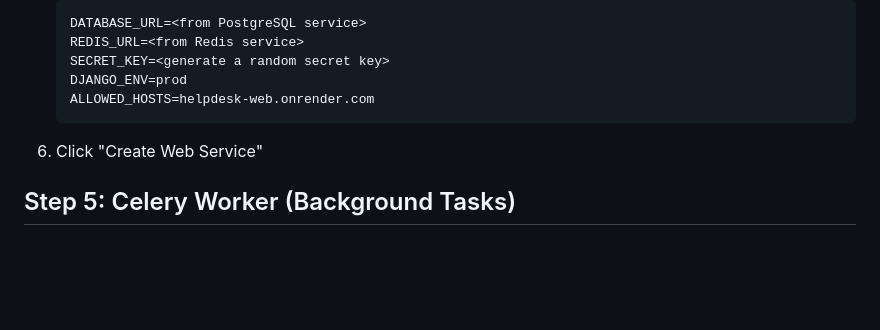
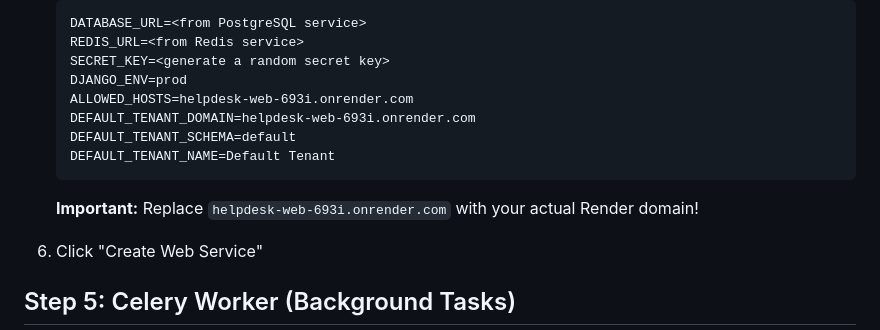
Before and after one commit to varun-aahil/Multi-Tenant-Helpdesk, a Markdown page: RENDER_DEPLOYMENT.md, the part around the change. GitHub-like rendering; blank space fills up the shorter version.

Commit message:
Update Render guide with tenant env vars

````diff
--- a/RENDER_DEPLOYMENT.md
+++ b/RENDER_DEPLOYMENT.md
@@ -59,8 +59,13 @@ Let's fix the deployment!
    REDIS_URL=<from Redis service>
    SECRET_KEY=<generate a random secret key>
    DJANGO_ENV=prod
-   ALLOWED_HOSTS=helpdesk-web.onrender.com
+   ALLOWED_HOSTS=helpdesk-web-693i.onrender.com
+   DEFAULT_TENANT_DOMAIN=helpdesk-web-693i.onrender.com
+   DEFAULT_TENANT_SCHEMA=default
+   DEFAULT_TENANT_NAME=Default Tenant
    ```
+
+   **Important:** Replace `helpdesk-web-693i.onrender.com` with your actual Render domain!
 
 6. Click "Create Web Service"
 
````
